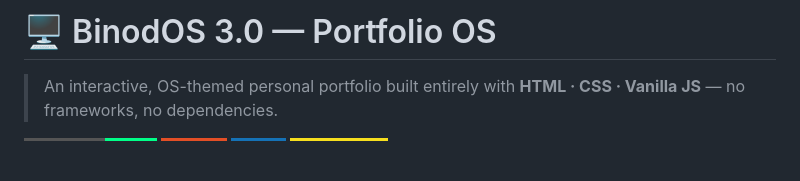
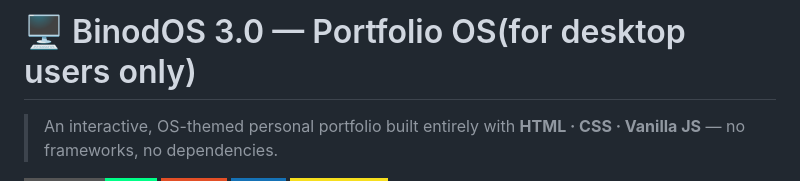
Before and after one commit to binod01nep/web-desktop-portfolio, a Markdown page: README.md, the part around the change. GitHub-like rendering; badges without logos; blank space fills up the shorter version.

Commit message:
Update README to specify desktop users only

```diff
--- a/README.md
+++ b/README.md
@@ -1,4 +1,4 @@
-# 🖥️ BinodOS 3.0 — Portfolio OS
+# 🖥️ BinodOS 3.0 — Portfolio OS(for desktop users only)
 
 > An interactive, OS-themed personal portfolio built entirely with **HTML · CSS · Vanilla JS** — no frameworks, no dependencies.
 
```
